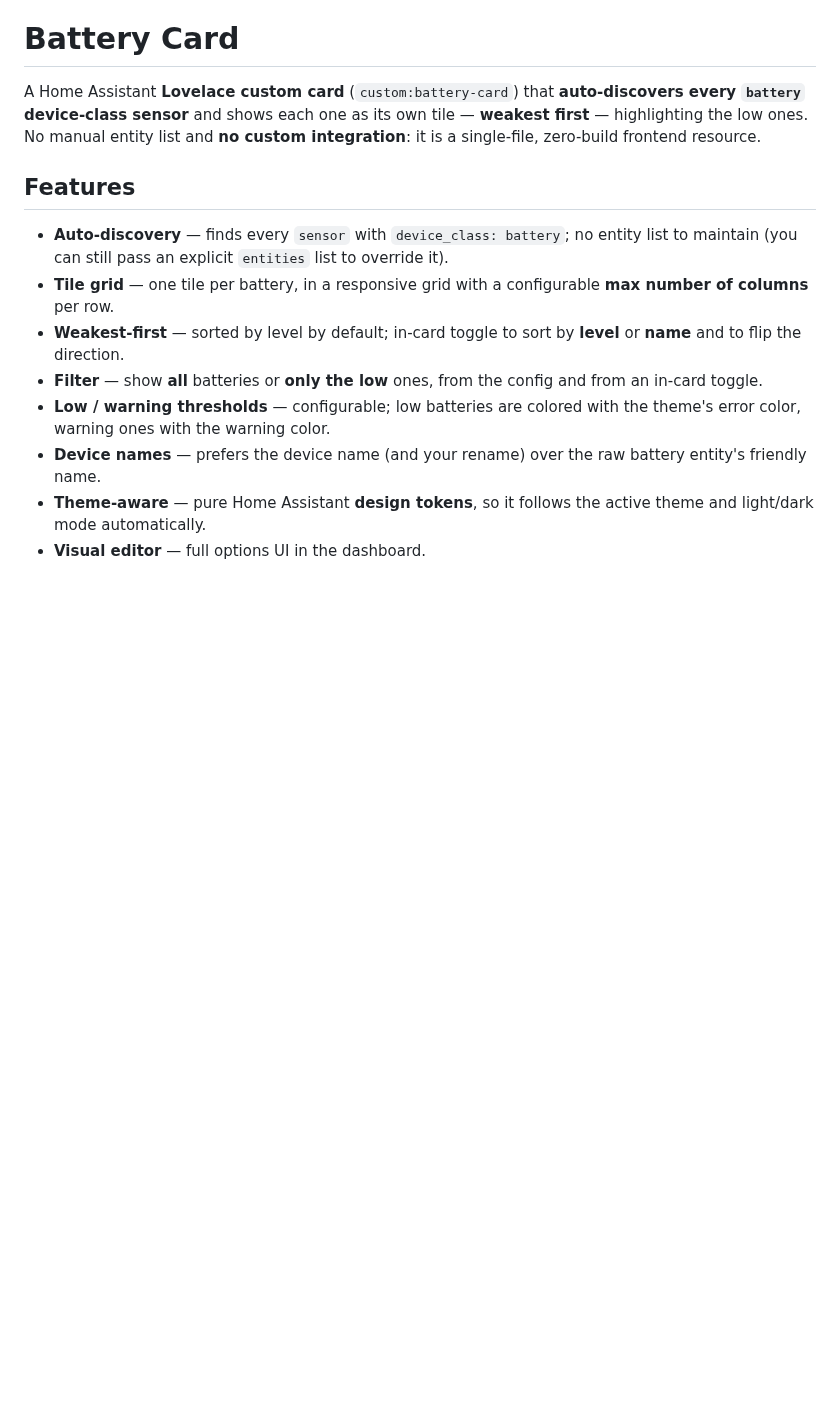
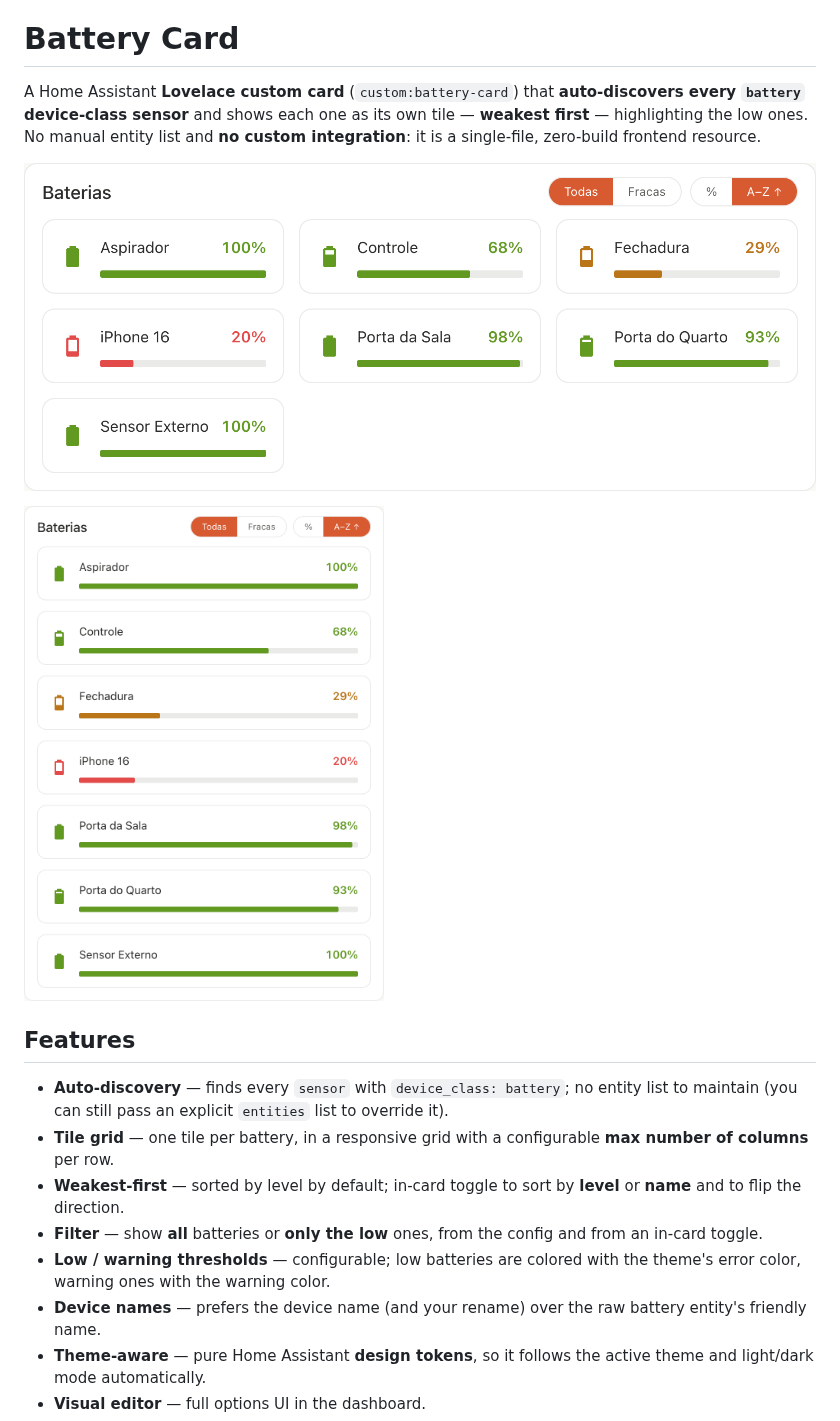
Before and after one commit to roquerodrigo/ha-battery-card, a Markdown page: README.md, the part around the change. GitHub-like rendering; pictures changed too: assets/preview-mobile.png (added), assets/preview.png (added); blank space fills up the shorter version.

Commit message:
docs: add real card screenshots and drop HACS images ignore
Adds desktop and mobile screenshots of the card to the README so the HACS
'images' check passes on its own; removes the ignore workaround from CI.

Co-Authored-By: Claude Opus 4.8 <noreply@anthropic.com>
Claude-Session: https://claude.ai/code/session_01Q2WySp4vaUQ2BrjPJz7RfY

```diff
--- a/README.md
+++ b/README.md
@@ -4,6 +4,10 @@ A Home Assistant **Lovelace custom card** (`custom:battery-card`) that
 **auto-discovers every `battery` device-class sensor** and shows each one as its
 own tile — **weakest first** — highlighting the low ones. No manual entity list
 and **no custom integration**: it is a single-file, zero-build frontend resource.
+
+![Battery Card](assets/preview.png)
+
+<img src="assets/preview-mobile.png" alt="Battery Card — responsive single-column layout on mobile" width="360">
 
 ## Features
 
```
Also changed, not shown: 1 other file.
